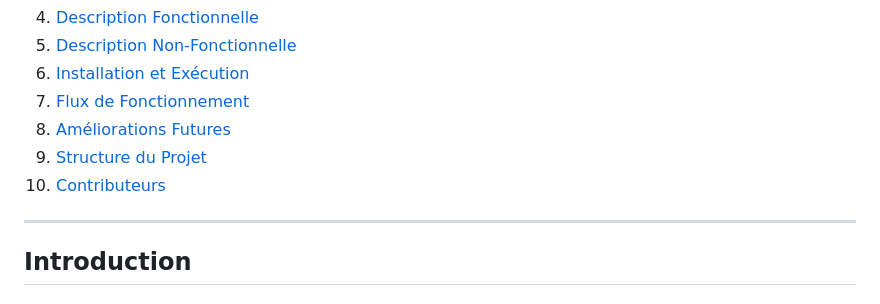
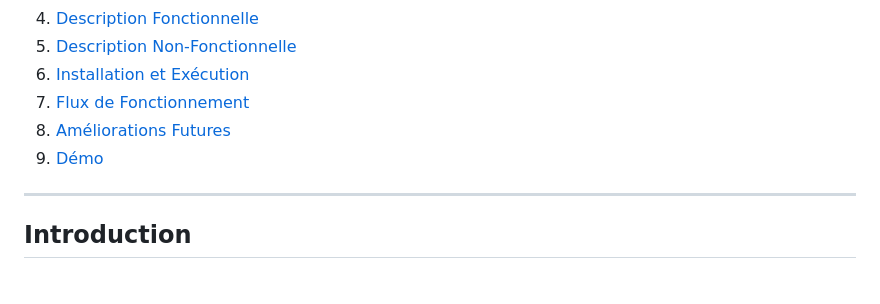
Before and after one commit to Alidou26/Stage_ChatBot, a Markdown page: README.md, the part around one of its changes. GitHub-like rendering.

```diff
--- a/README.md
+++ b/README.md
@@ -13,8 +13,8 @@
 6. [Installation et Exécution](#installation)
 7. [Flux de Fonctionnement](#flux)
 8. [Améliorations Futures](#ameliorations)
-9. [Structure du Projet](#structure)
-10. [Contributeurs](#contributeurs)
+9. [Démo](#demo)
+
 
 ---
 
```
Also changed, not shown: other parts of README.md (+13 -0 lines).
